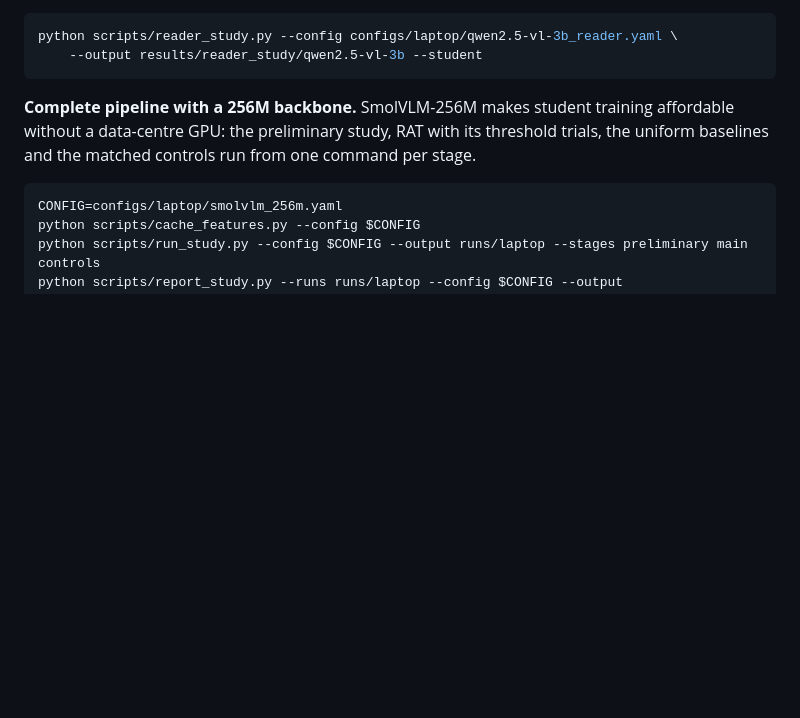
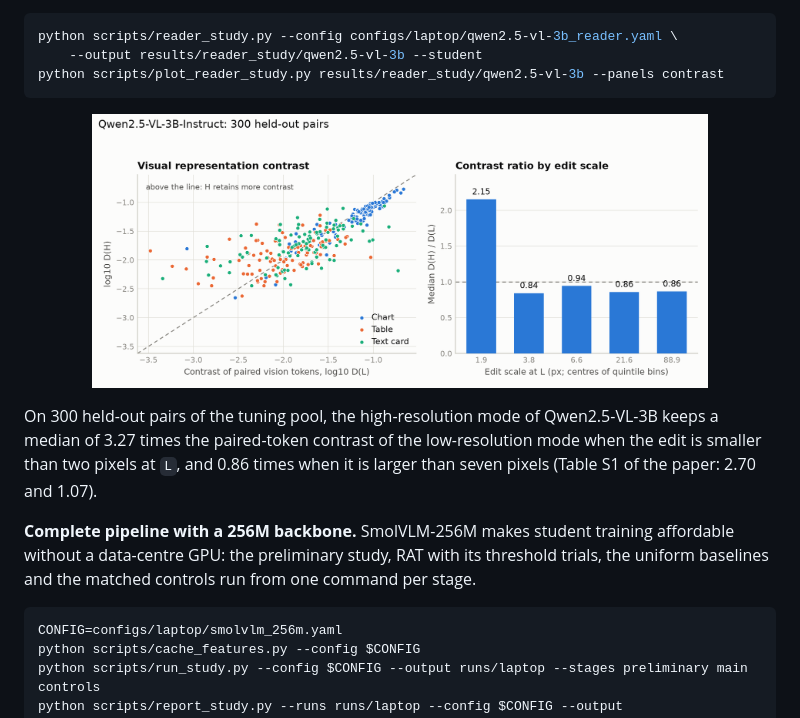
Before and after one commit to OdurShi/rat, a Markdown page: README.md, the part around the change. Drawn GitHub-style; pictures changed too: assets/results/contrast_qwen2.5-vl-3b.png (added); blank space fills up the shorter version.

````diff
--- a/README.md
+++ b/README.md
@@ -245,7 +245,17 @@ unadapted model.
 ```bash
 python scripts/reader_study.py --config configs/laptop/qwen2.5-vl-3b_reader.yaml \
     --output results/reader_study/qwen2.5-vl-3b --student
+python scripts/plot_reader_study.py results/reader_study/qwen2.5-vl-3b --panels contrast
 ```
+
+<p align="center">
+  <img src="assets/results/contrast_qwen2.5-vl-3b.png" width="82%" alt="Paired-token contrast of 300 held-out pairs on Qwen2.5-VL-3B at low and high resolution, and the median contrast ratio by edit scale">
+</p>
+
+On 300 held-out pairs of the tuning pool, the high-resolution mode of Qwen2.5-VL-3B keeps a
+median of 3.27 times the paired-token contrast of the low-resolution mode when the edit is
+smaller than two pixels at `L`, and 0.86 times when it is larger than seven pixels (Table S1
+of the paper: 2.70 and 1.07).
 
 **Complete pipeline with a 256M backbone.** SmolVLM-256M makes student training affordable
 without a data-centre GPU: the preliminary study, RAT with its threshold trials, the uniform
````
Also changed, not shown: docs/implementation_notes.md (+62 -3 lines), results/README.md (+1 -1 lines), 5 other files.
